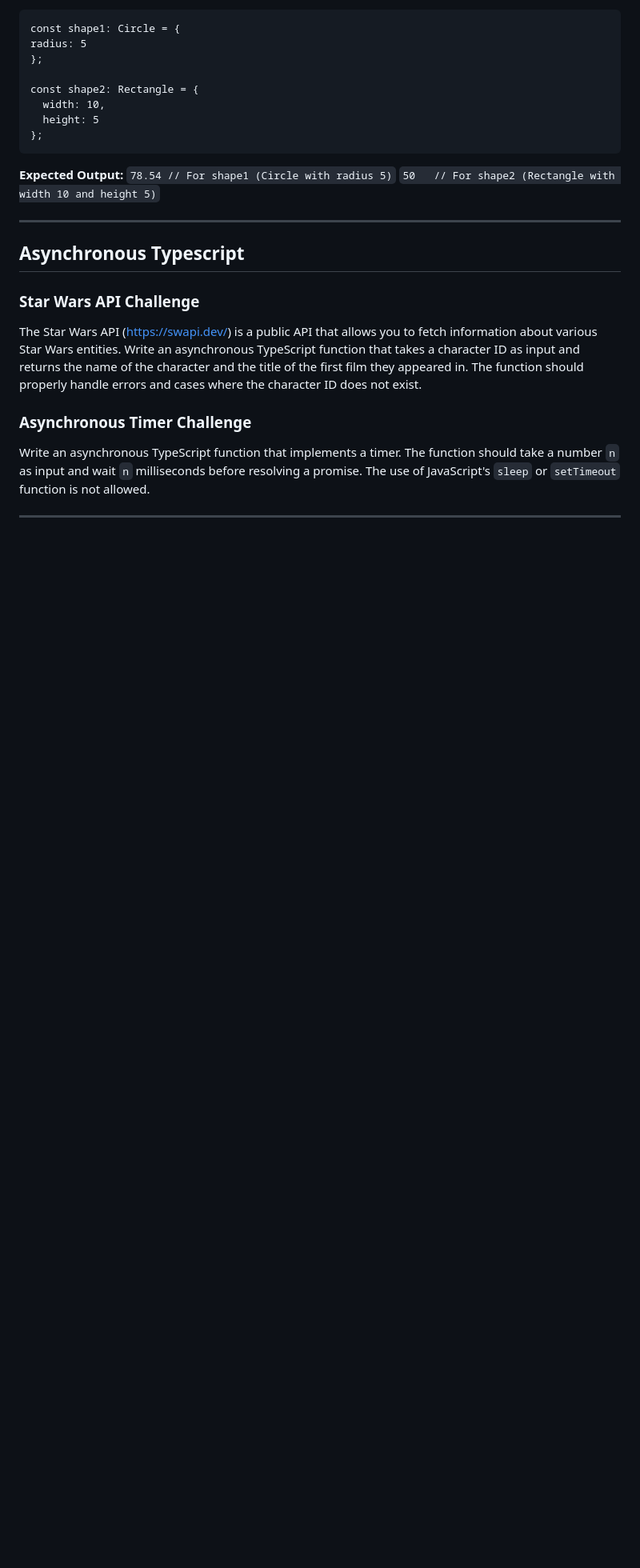
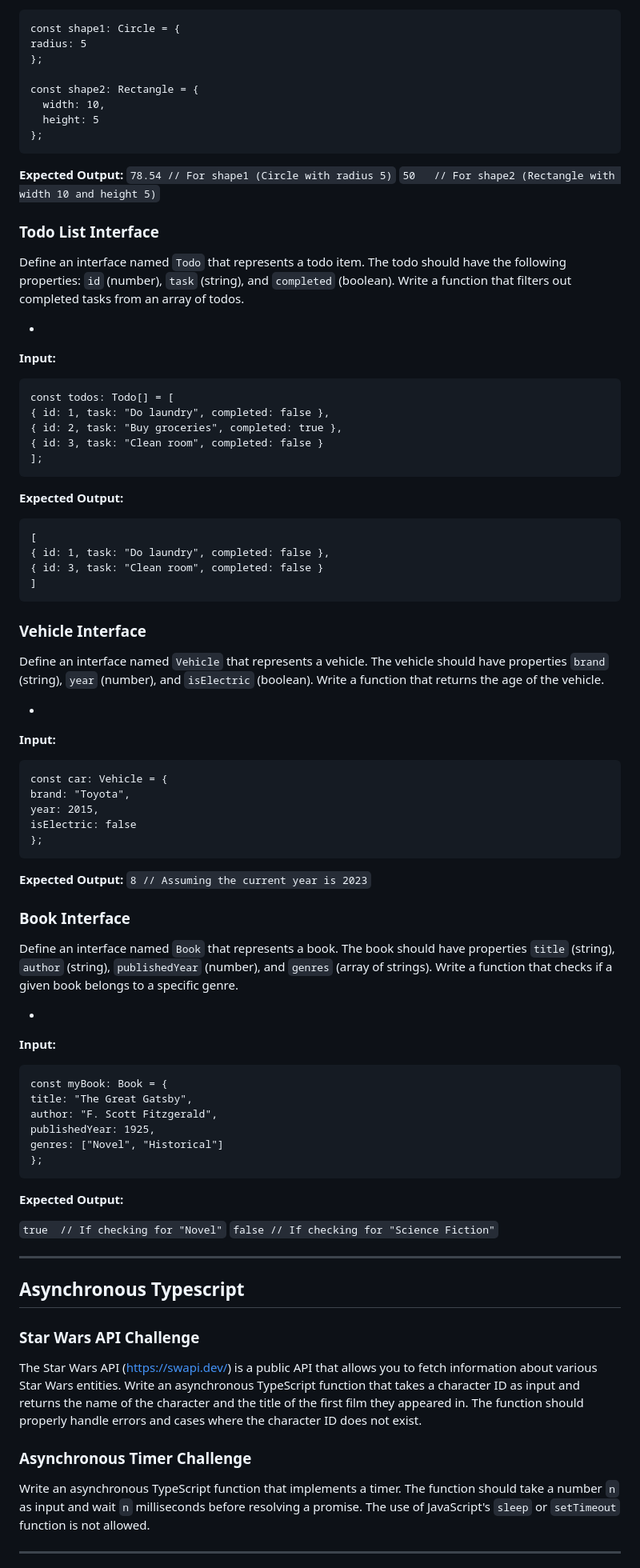
Before and after one commit to AngelDHackerman/backend-dev, a Markdown page: typescript_challanges/README.md, the part around the change. Shown at 80% size. GitHub-like rendering; blank space fills up the shorter version.

Commit message:
adding 3 more exercises with interfaces.

````diff
--- a/typescript_challanges/README.md
+++ b/typescript_challanges/README.md
@@ -318,6 +318,80 @@ __Input:__
   `78.54 // For shape1 (Circle with radius 5)`
   `50   // For shape2 (Rectangle with width 10 and height 5)`
 
+### Todo List Interface
+
+Define an interface named `Todo` that represents a todo item.
+The todo should have the following properties: `id` (number), `task` (string), and `completed` (boolean).
+Write a function that filters out completed tasks from an array of todos.
+
+-
+
+  __Input:__
+
+  ```
+  const todos: Todo[] = [
+  { id: 1, task: "Do laundry", completed: false },
+  { id: 2, task: "Buy groceries", completed: true },
+  { id: 3, task: "Clean room", completed: false }
+  ];
+  ```
+
+  __Expected Output:__
+
+  ```
+  [
+  { id: 1, task: "Do laundry", completed: false },
+  { id: 3, task: "Clean room", completed: false }
+  ]
+  ```
+
+
+### Vehicle Interface
+
+Define an interface named `Vehicle` that represents a vehicle.
+The vehicle should have properties `brand` (string), `year` (number), and `isElectric` (boolean).
+Write a function that returns the age of the vehicle.
+
+-
+
+  __Input:__
+
+  ```
+  const car: Vehicle = {
+  brand: "Toyota",
+  year: 2015,
+  isElectric: false
+  };
+  ```
+
+  __Expected Output:__ `8 // Assuming the current year is 2023`
+
+
+### Book Interface
+
+Define an interface named `Book` that represents a book.
+The book should have properties `title` (string), `author` (string), `publishedYear` (number), and `genres` (array of strings).
+Write a function that checks if a given book belongs to a specific genre.
+
+-
+
+  __Input:__
+
+  ```
+  const myBook: Book = {
+  title: "The Great Gatsby",
+  author: "F. Scott Fitzgerald",
+  publishedYear: 1925,
+  genres: ["Novel", "Historical"]
+  };
+  ```
+
+  __Expected Output:__
+
+  `true  // If checking for "Novel"`
+  `false // If checking for "Science Fiction"`
+
+
 ---
 
 ## Asynchronous Typescript
````
